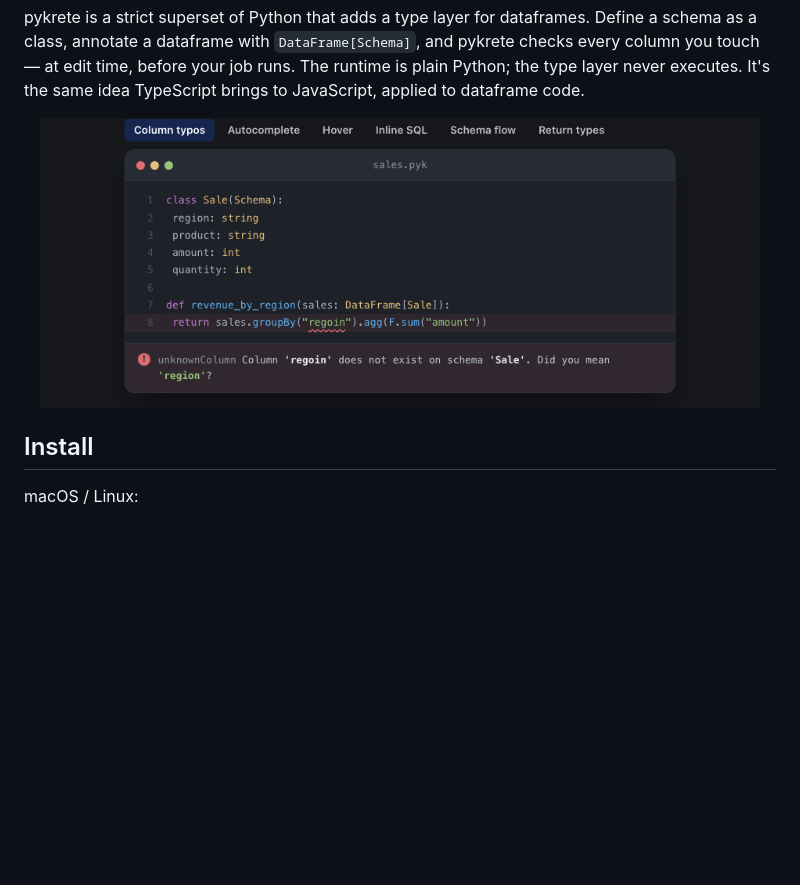
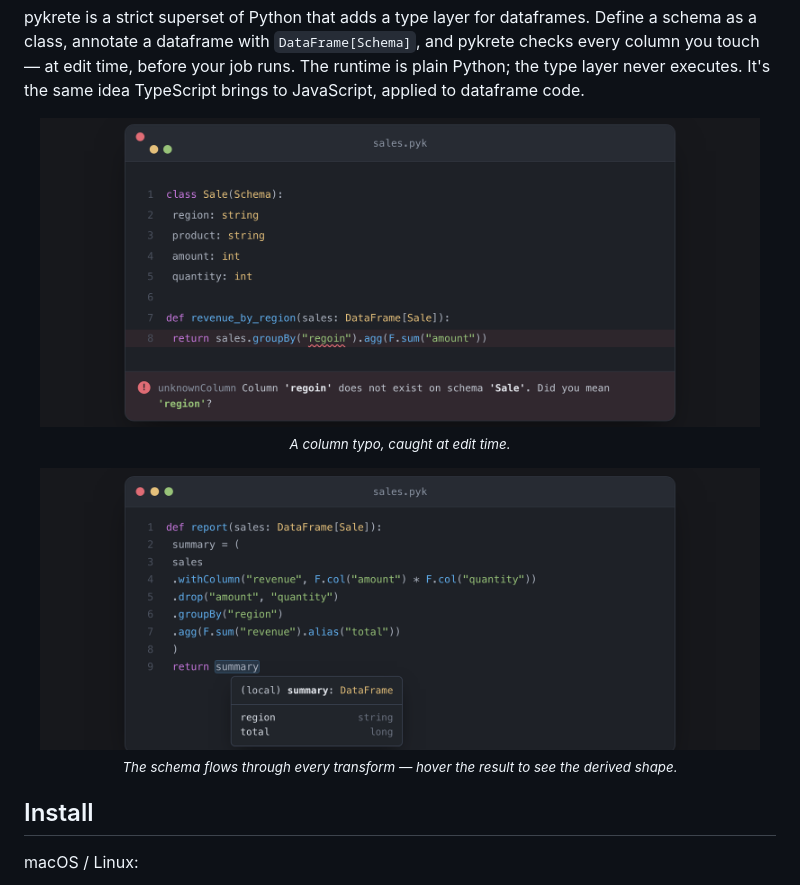
Before and after one commit to amirnaderi93/pykrete, a Markdown page: README.md, the part around the change. Rendered like a GitHub page; pictures changed too: docs/assets/showcase-column-typos.png, docs/assets/showcase-schema-flow.png (added); blank space fills up the shorter version.

```diff
--- a/README.md
+++ b/README.md
@@ -26,6 +26,14 @@ pykrete is a strict superset of Python that adds a type layer for dataframes. De
 
 <p align="center">
   <img src="docs/assets/showcase-column-typos.png" alt="pykrete catching a misspelled column name in the editor — diagnostic: 'regoin' does not exist on schema 'Sale'. Did you mean 'region'?" width="720">
+  <br>
+  <sub><em>A column typo, caught at edit time.</em></sub>
+</p>
+
+<p align="center">
+  <img src="docs/assets/showcase-schema-flow.png" alt="pykrete tracks the schema through a transformation chain — hovering the result shows the derived schema (region: string, total: long)." width="720">
+  <br>
+  <sub><em>The schema flows through every transform — hover the result to see the derived shape.</em></sub>
 </p>
 
 ## Install
```
Also changed, not shown: editors/vscode/README.md (+11 -18 lines).
